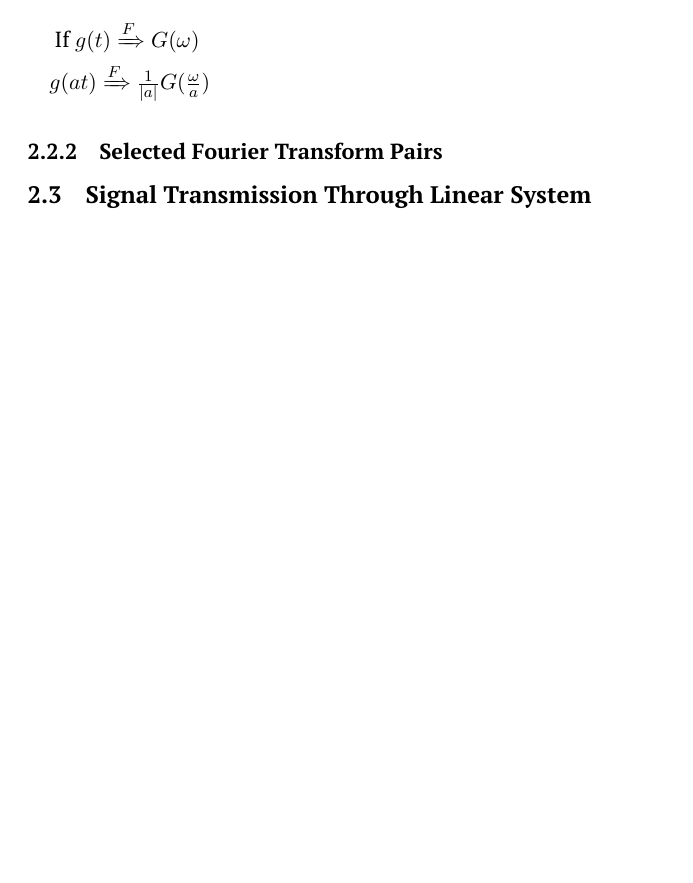
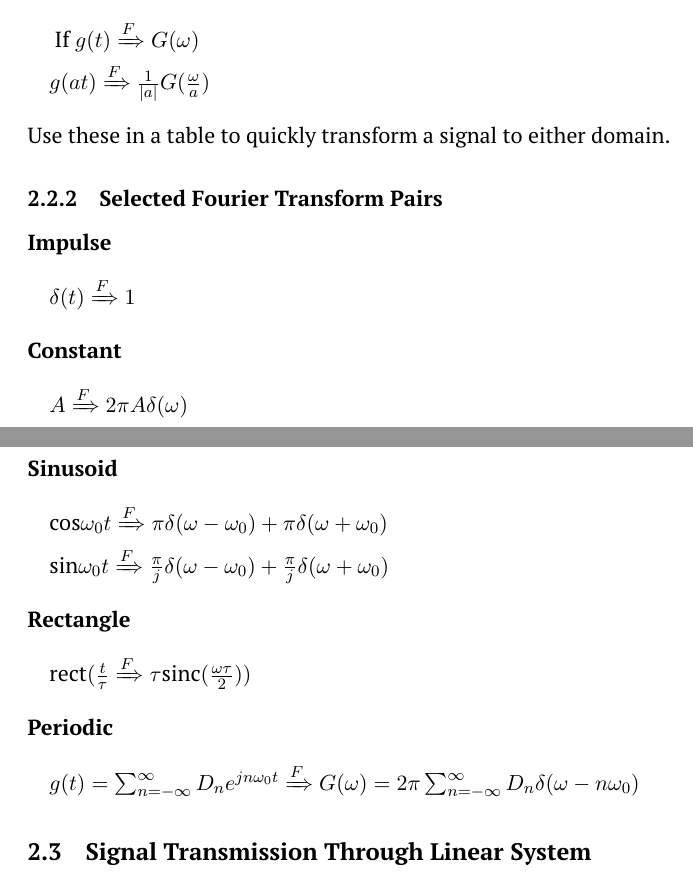
Before and after one commit to bnuh/MUNCompEngTerm6StudyGuides, a LaTeX document (ENGI6871/ENG6871 Communication Principles.tex): part of page 10 of 10 before the commit and two parts of pages 10 and 11 of 11 after it, the two joined at a grey line, cut so that both start at the same text, the shorter picture padded with empty space. Compiled offline with pdfLaTeX.

Commit message:
FT pairs

```diff
--- a/ENGI6871/ENG6871 Communication Principles.tex
+++ b/ENGI6871/ENG6871 Communication Principles.tex
@@ -303,8 +303,27 @@ $\frac{dg(t)}{dt} \xRightarrow{F} j\omega G(\omega)$ \\ \\
 If $g(t) \xRightarrow{F} G(\omega)$
 \par \quad
 $g(at) \xRightarrow{F} \frac{1}{\abs{a}}G(\frac{\omega}{a})$
+\\ \\
+Use these in a table to quickly transform a signal to either domain.
+\subsubsection{Selected Fourier Transform Pairs}
+\textbf{Impulse}
+\hfill \break \par \quad
+$\delta(t) \xRightarrow{F} 1$ \\ \\
+\textbf{Constant}
+\hfill \break \par \quad
+$A \xRightarrow{F} 2\pi A\delta(\omega)$ \\ \\
+\textbf{Sinusoid}
+\hfill \break \par \quad
+$\text{cos}\omega_0t \xRightarrow{F} \pi \delta(\omega - \omega_0) + \pi\delta(\omega + \omega_0)$
+\par \quad
+$\text{sin}\omega_0t \xRightarrow{F} \frac{\pi}{j} \delta(\omega - \omega_0) + \frac{\pi}{j}\delta(\omega + \omega_0)$ \\ \\
+\textbf{Rectangle}
+\hfill \break \par \quad
+$\text{rect}(\frac{t}{\tau} \xRightarrow{F} \tau\text{sinc}(\frac{\omega\tau}{2}))$ \\ \\
+\textbf{Periodic}
+\hfill \break \par \quad
+$g(t) = \sum_{n=-\infty}^{\infty}D_ne^{jn\omega_0t} \xRightarrow{F} G(\omega) = 2\pi \sum_{n=-\infty}^{\infty} D_n\delta(\omega-n\omega_0)$
 
-\subsubsection{Selected Fourier Transform Pairs}
 \subsection{Signal Transmission Through Linear System}
 \subsubsection{Filters}
 \subsubsection{Distortionless Transmission}
```
